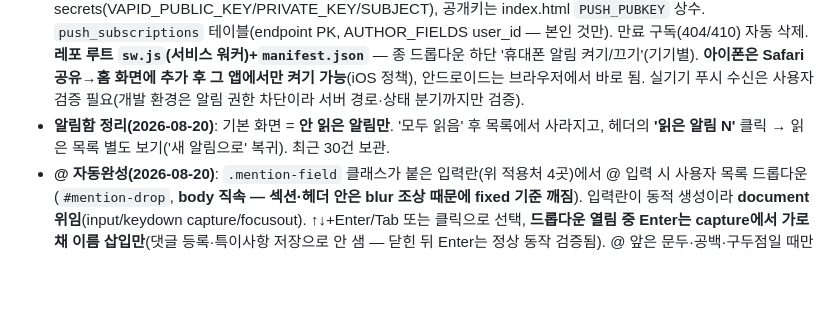
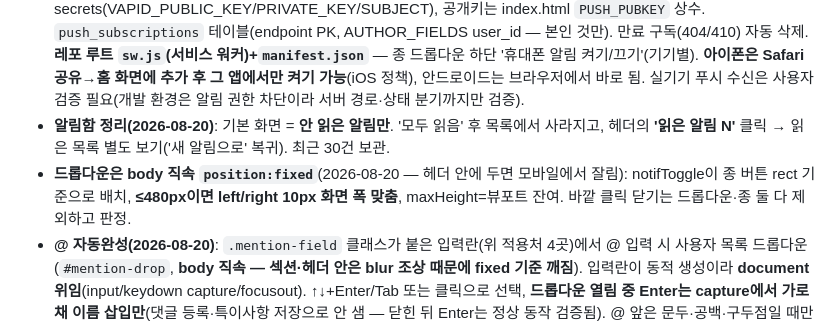
Before and after one commit to danarobe/dnrb-dashboard, a Markdown page: CLAUDE.md, the part around the change. GitHub-like rendering; blank space fills up the shorter version.

Commit message:
CLAUDE.md: 알림 드롭다운 모바일 배치 기록
Co-Authored-By: Claude Fable 5 <noreply@anthropic.com>

```diff
--- a/CLAUDE.md
+++ b/CLAUDE.md
@@ -183,6 +183,7 @@ AUTHOR_FIELDS(notes/comments=author_id, likes=user_id): POST는 본인 id 필수
 - UI: 헤더 종 아이콘+빨간 안읽음 배지, 드롭다운(클릭=읽음+해당 메뉴 이동, 모두 읽음). **상시 폴링 없음** — 로그인 시 + 메뉴 이동 시(60초 스로틀) + 종 클릭 시 조회 (성능 점검 원칙 유지).
 - **웹 푸시(휴대폰 알림, 2026-08-20)**: 멘션 전송이 dbProxy 직접 삽입 → **`notify` 엣지 함수**로 변경(앱 내 알림 저장 + 구독 기기 웹 푸시 발송 일괄, npm:web-push@3.6.7 — Deno에서 동작 확인). VAPID 키는 secrets(VAPID_PUBLIC_KEY/PRIVATE_KEY/SUBJECT), 공개키는 index.html `PUSH_PUBKEY` 상수. `push_subscriptions` 테이블(endpoint PK, AUTHOR_FIELDS user_id — 본인 것만). 만료 구독(404/410) 자동 삭제. **레포 루트 `sw.js`(서비스 워커)+`manifest.json`** — 종 드롭다운 하단 '휴대폰 알림 켜기/끄기'(기기별). **아이폰은 Safari 공유→홈 화면에 추가 후 그 앱에서만 켜기 가능**(iOS 정책), 안드로이드는 브라우저에서 바로 됨. 실기기 푸시 수신은 사용자 검증 필요(개발 환경은 알림 권한 차단이라 서버 경로·상태 분기까지만 검증).
 - **알림함 정리(2026-08-20)**: 기본 화면 = **안 읽은 알림만**. '모두 읽음' 후 목록에서 사라지고, 헤더의 **'읽은 알림 N'** 클릭 → 읽은 목록 별도 보기('새 알림으로' 복귀). 최근 30건 보관.
+- **드롭다운은 body 직속 `position:fixed`**(2026-08-20 — 헤더 안에 두면 모바일에서 잘림): notifToggle이 종 버튼 rect 기준으로 배치, **≤480px이면 left/right 10px 화면 폭 맞춤**, maxHeight=뷰포트 잔여. 바깥 클릭 닫기는 드롭다운·종 둘 다 제외하고 판정.
 - **@ 자동완성(2026-08-20)**: `.mention-field` 클래스가 붙은 입력란(위 적용처 4곳)에서 @ 입력 시 사용자 목록 드롭다운(`#mention-drop`, **body 직속 — 섹션·헤더 안은 blur 조상 때문에 fixed 기준 깨짐**). 입력란이 동적 생성이라 **document 위임**(input/keydown capture/focusout). ↑↓+Enter/Tab 또는 클릭으로 선택, **드롭다운 열림 중 Enter는 capture에서 가로채 이름 삽입만**(댓글 등록·특이사항 저장으로 안 샘 — 닫힌 뒤 Enter는 정상 동작 검증됨). @ 앞은 문두·공백·구두점일 때만 발동, 조각 12자 초과·공백 포함 시 해제.
 
 ### 광고 회의록 (#meet, 관리자+MD)
```
